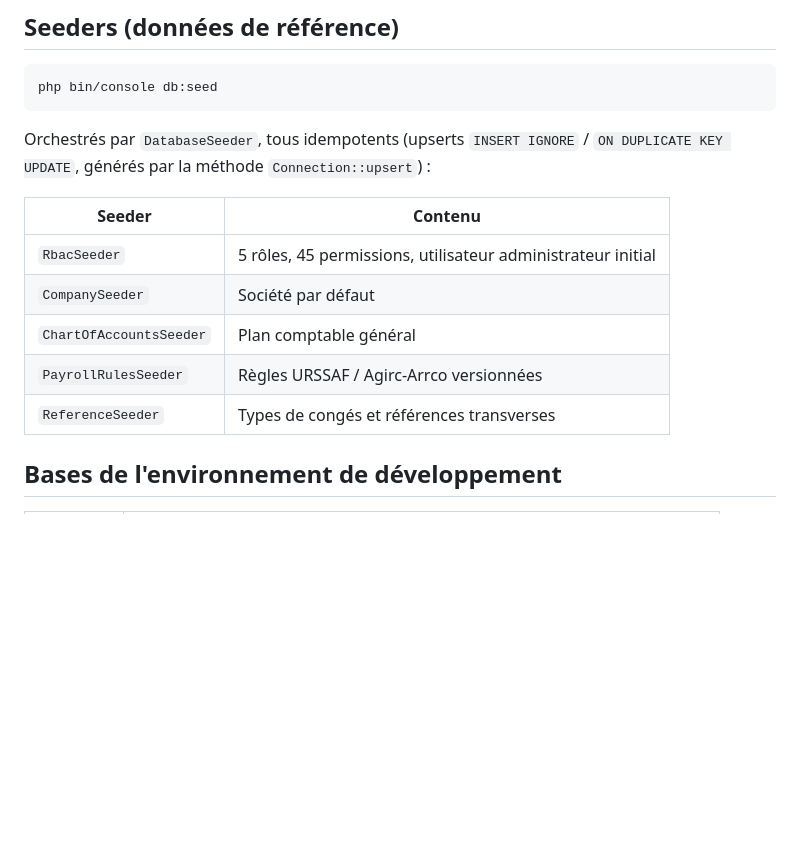
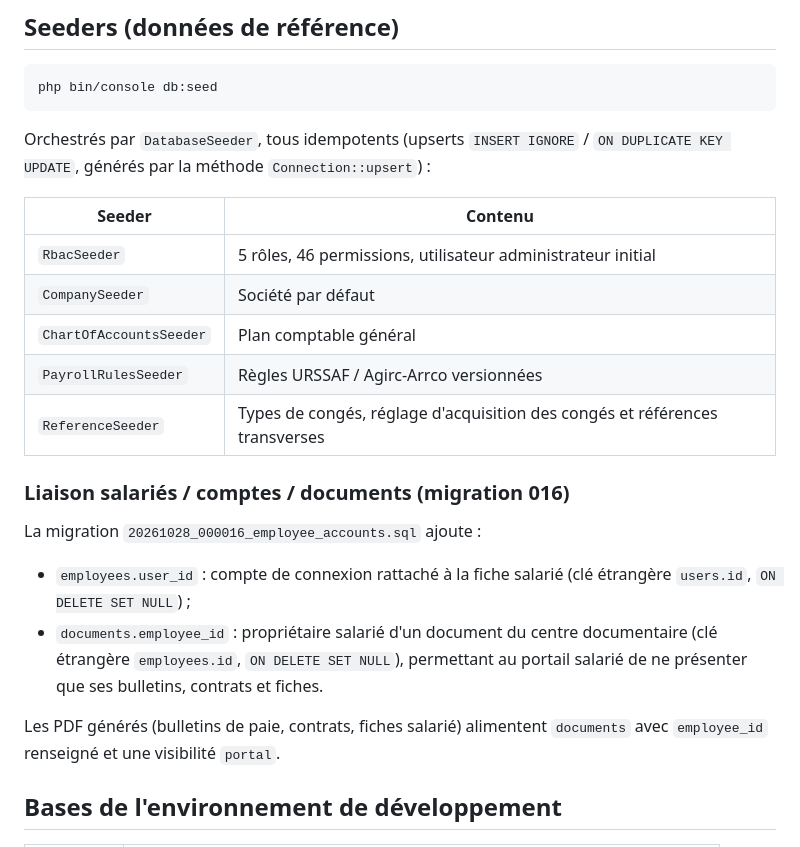
Before and after one commit to HamdiSouissi/PBS-php-version, a Markdown page: docs/06-base-de-donnees.md, the part around the change. GitHub-like rendering; blank space fills up the shorter version.

```diff
--- a/docs/06-base-de-donnees.md
+++ b/docs/06-base-de-donnees.md
@@ -66,11 +66,24 @@ Orchestrés par `DatabaseSeeder`, tous idempotents (upserts `INSERT IGNORE` /
 
 | Seeder | Contenu |
 |--------|---------|
-| `RbacSeeder` | 5 rôles, 45 permissions, utilisateur administrateur initial |
+| `RbacSeeder` | 5 rôles, 46 permissions, utilisateur administrateur initial |
 | `CompanySeeder` | Société par défaut |
 | `ChartOfAccountsSeeder` | Plan comptable général |
 | `PayrollRulesSeeder` | Règles URSSAF / Agirc-Arrco versionnées |
-| `ReferenceSeeder` | Types de congés et références transverses |
+| `ReferenceSeeder` | Types de congés, réglage d'acquisition des congés et références transverses |
+
+### Liaison salariés / comptes / documents (migration 016)
+
+La migration `20261028_000016_employee_accounts.sql` ajoute :
+
+- `employees.user_id` : compte de connexion rattaché à la fiche salarié
+  (clé étrangère `users.id`, `ON DELETE SET NULL`) ;
+- `documents.employee_id` : propriétaire salarié d'un document du centre
+  documentaire (clé étrangère `employees.id`, `ON DELETE SET NULL`), permettant
+  au portail salarié de ne présenter que ses bulletins, contrats et fiches.
+
+Les PDF générés (bulletins de paie, contrats, fiches salarié) alimentent
+`documents` avec `employee_id` renseigné et une visibilité `portal`.
 
 ## Bases de l'environnement de développement
 
```
Also changed, not shown: docs/07-authentification-rbac.md (+20 -6 lines), docs/12-exploitation-maintenance.md (+1 -0 lines).
